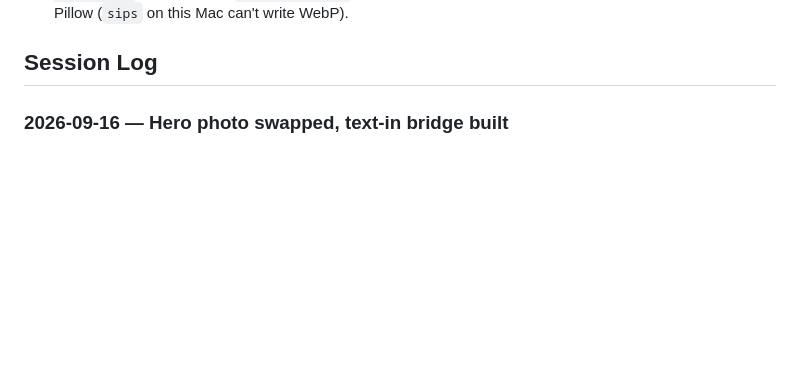
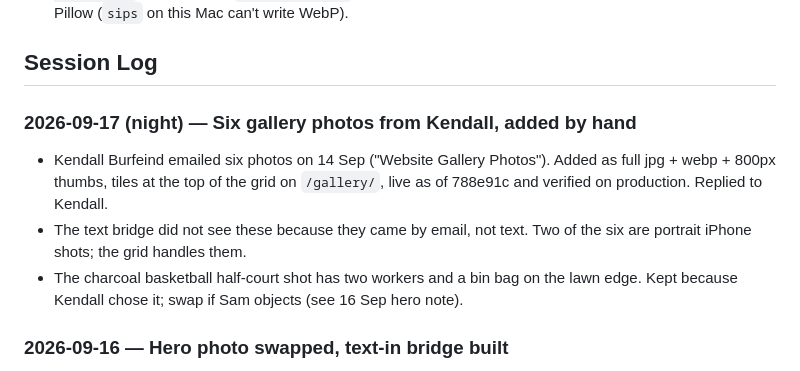
Before and after one commit to Gull-Stack/precision-pro-courts-demo, a Markdown page: CLAUDE.md, the part around the change. Drawn GitHub-style; blank space fills up the shorter version.

Commit message:
Docs: session log for the six gallery photos
Co-Authored-By: Claude Fable 5.1 <noreply@anthropic.com>

```diff
--- a/CLAUDE.md
+++ b/CLAUDE.md
@@ -22,6 +22,15 @@ scope, GitHub integration on `Gull-Stack/precision-pro-courts-demo` → push to
   resize script — generate with Pillow (`sips` on this Mac can't write WebP).
 
 ## Session Log
+
+### 2026-09-17 (night) — Six gallery photos from Kendall, added by hand
+- Kendall Burfeind emailed six photos on 14 Sep ("Website Gallery Photos"). Added as
+  full jpg + webp + 800px thumbs, tiles at the top of the grid on `/gallery/`, live
+  as of 788e91c and verified on production. Replied to Kendall.
+- The text bridge did not see these because they came by email, not text. Two of
+  the six are portrait iPhone shots; the grid handles them.
+- The charcoal basketball half-court shot has two workers and a bin bag on the lawn
+  edge. Kept because Kendall chose it; swap if Sam objects (see 16 Sep hero note).
 
 ### 2026-09-16 — Hero photo swapped, text-in bridge built
 - **Sam: "Can we change the main photo? There's a trash bag and leaf blower in the
```
